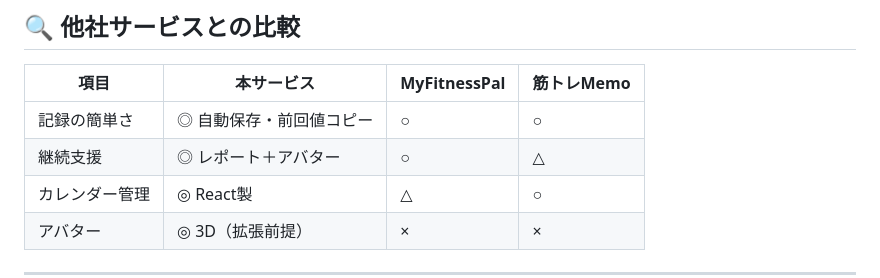
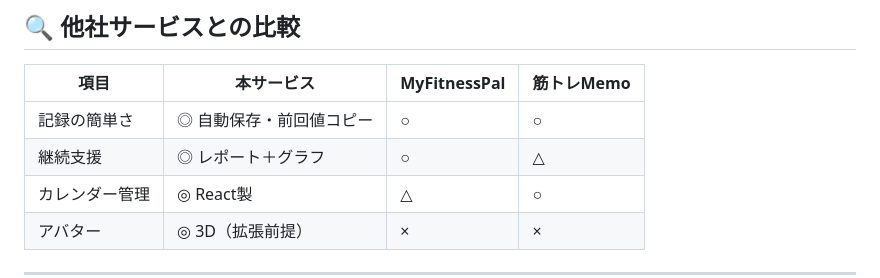
Before and after one commit to Dobermann112/my_training_log, a Markdown page: README.md, the part around the change. Drawn GitHub-style.

```diff
--- a/README.md
+++ b/README.md
@@ -151,7 +151,7 @@ Googleログインのほか、以下のテストアカウントでもログイ
 | 項目 | 本サービス | MyFitnessPal | 筋トレMemo |
 |----|----|----|----|
 | 記録の簡単さ | ◎ 自動保存・前回値コピー | ○ | ○ |
-| 継続支援 | ◎ レポート＋アバター | ○ | △ |
+| 継続支援 | ◎ レポート＋グラフ | ○ | △ |
 | カレンダー管理 | ◎ React製 | △ | ○ |
 | アバター | ◎ 3D（拡張前提） | × | × |
 
```
